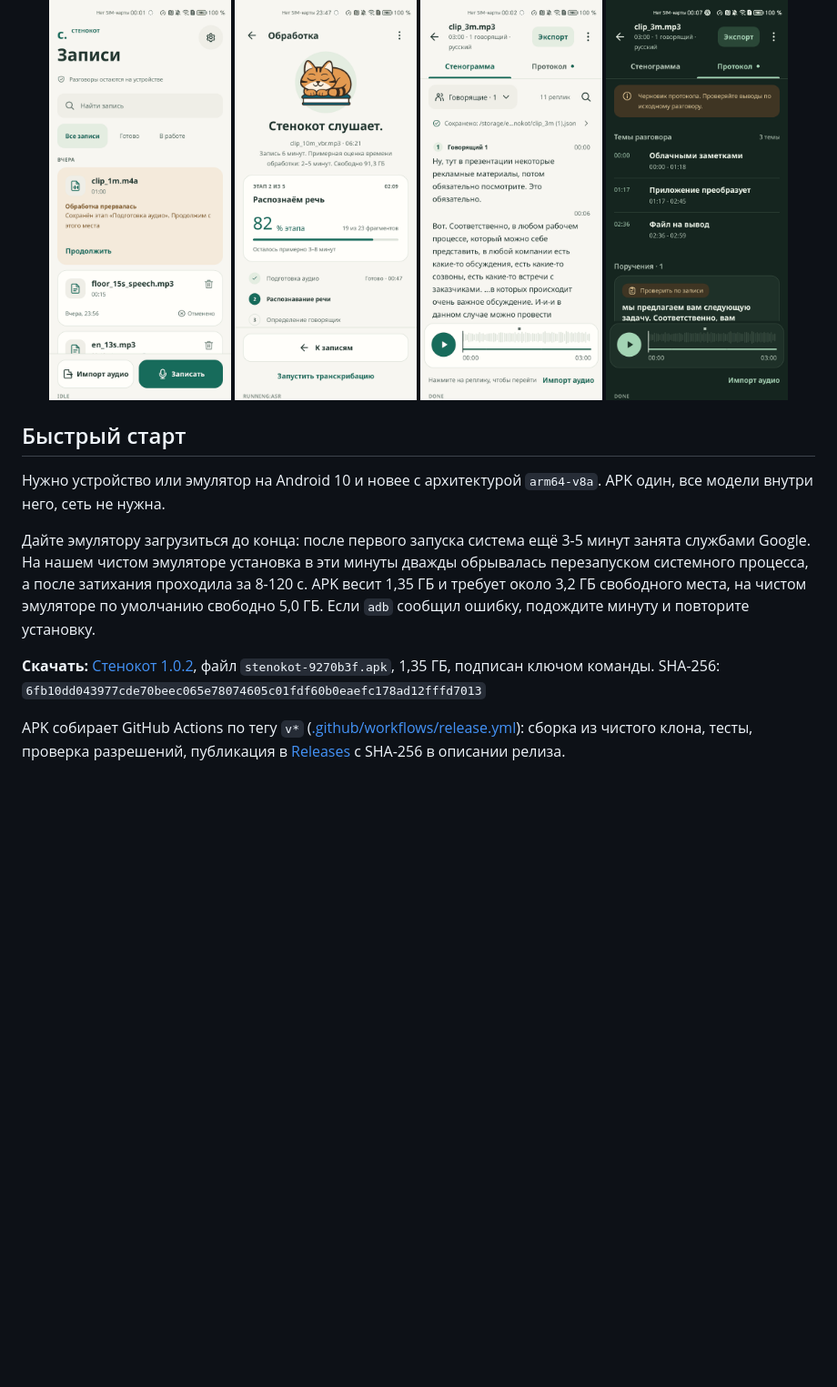
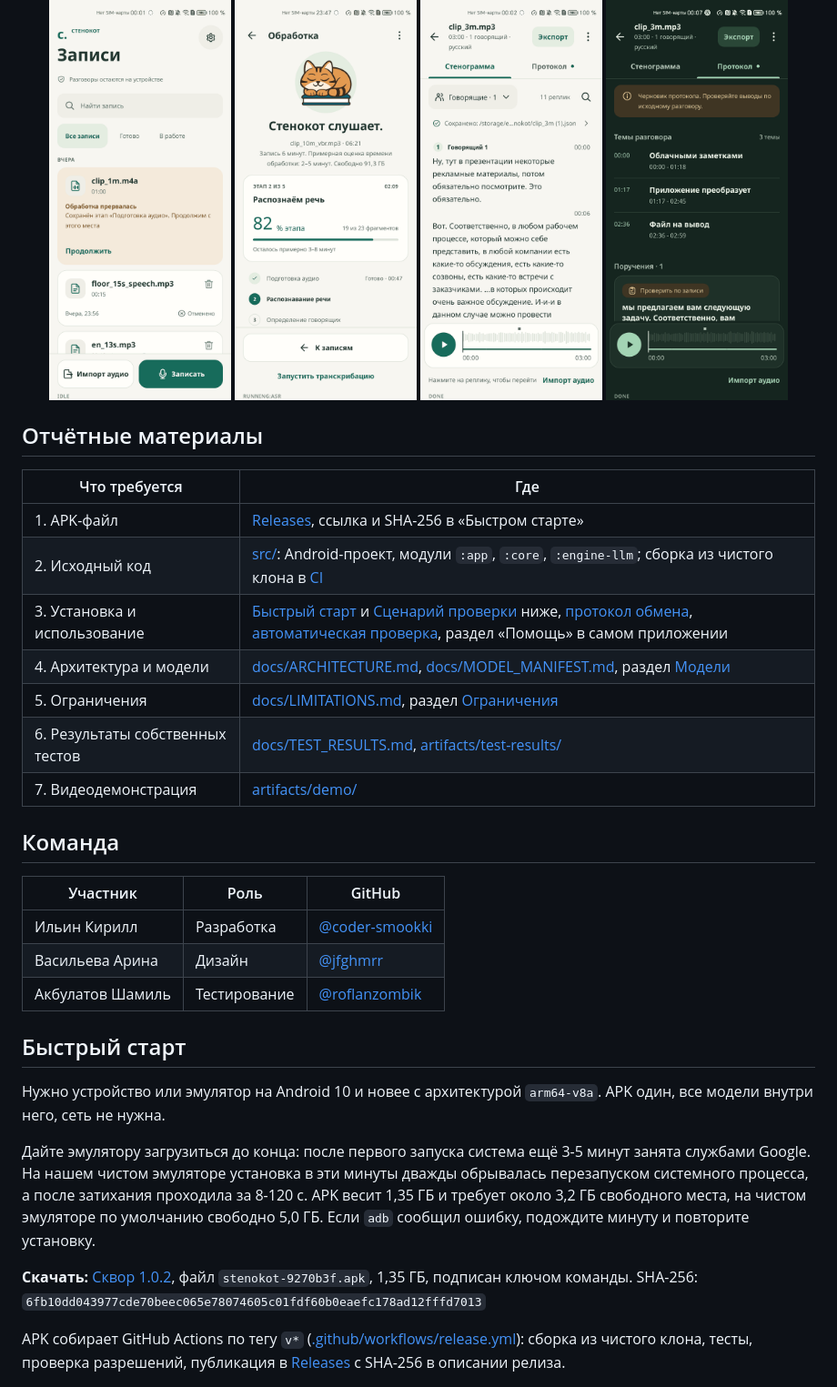
Before and after one commit to jfghmrr/NuclearItHack, a Markdown page: README.md, the part around one of its changes. Shown at 91% size. Drawn GitHub-style; blank space fills up the shorter version.

```diff
--- a/README.md
+++ b/README.md
@@ -17,13 +17,33 @@
   <img src="docs/screens/05-protocol.png" alt="Протокол в тёмной теме" width="200">
 </p>
 
+## Отчётные материалы
+
+| Что требуется | Где |
+|---|---|
+| 1. APK-файл | [Releases](https://github.com/jfghmrr/NuclearItHack/releases), ссылка и SHA-256 в «Быстром старте» |
+| 2. Исходный код | [src/](src/README.md): Android-проект, модули `:app`, `:core`, `:engine-llm`; сборка из чистого клона в [CI](.github/workflows/release.yml) |
+| 3. Установка и использование | [Быстрый старт](#быстрый-старт) и [Сценарий проверки](#сценарий-проверки) ниже, [протокол обмена](docs/PROTOCOL.md), [автоматическая проверка](docs/AUTOMATION.md), раздел «Помощь» в самом приложении |
+| 4. Архитектура и модели | [docs/ARCHITECTURE.md](docs/ARCHITECTURE.md), [docs/MODEL_MANIFEST.md](docs/MODEL_MANIFEST.md), раздел [Модели](#модели) |
+| 5. Ограничения | [docs/LIMITATIONS.md](docs/LIMITATIONS.md), раздел [Ограничения](#ограничения) |
+| 6. Результаты собственных тестов | [docs/TEST_RESULTS.md](docs/TEST_RESULTS.md), [artifacts/test-results/](artifacts/test-results/README.md) |
+| 7. Видеодемонстрация | [artifacts/demo/](artifacts/demo/README.md) |
+
+## Команда
+
+| Участник | Роль | GitHub |
+|---|---|---|
+| Ильин Кирилл | Разработка | [@coder-smookki](https://github.com/coder-smookki) |
+| Васильева Арина | Дизайн | [@jfghmrr](https://github.com/jfghmrr) |
+| Акбулатов Шамиль | Тестирование | [@roflanzombik](https://github.com/roflanzombik) |
+
 ## Быстрый старт
 
 Нужно устройство или эмулятор на Android 10 и новее с архитектурой `arm64-v8a`. APK один, все модели внутри него, сеть не нужна.
 
 Дайте эмулятору загрузиться до конца: после первого запуска система ещё 3-5 минут занята службами Google. На нашем чистом эмуляторе установка в эти минуты дважды обрывалась перезапуском системного процесса, а после затихания проходила за 8-120 с. APK весит 1,35 ГБ и требует около 3,2 ГБ свободного места, на чистом эмуляторе по умолчанию свободно 5,0 ГБ. Если `adb` сообщил ошибку, подождите минуту и повторите установку.
 
-**Скачать:** [Стенокот 1.0.2](https://github.com/jfghmrr/NuclearItHack/releases/tag/v1.0.2), файл `stenokot-9270b3f.apk`, 1,35 ГБ, подписан ключом команды.
+**Скачать:** [Сквор 1.0.2](https://github.com/jfghmrr/NuclearItHack/releases/tag/v1.0.2), файл `stenokot-9270b3f.apk`, 1,35 ГБ, подписан ключом команды.
 SHA-256: `6fb10dd043977cde70beec065e78074605c01fdf60b0eaefc178ad12fffd7013`
 
 APK собирает GitHub Actions по тегу `v*` ([.github/workflows/release.yml](.github/workflows/release.yml)): сборка из чистого клона, тесты, проверка разрешений, публикация в [Releases](https://github.com/jfghmrr/NuclearItHack/releases) с SHA-256 в описании релиза.
```
Also changed, not shown: other parts of README.md (+5 -5 lines), docs/features/00-route.md (+1 -1 lines), docs/features/03-processing.md (+1 -1 lines), docs/skvor.png (added), docs/stenokot.png (deleted).
